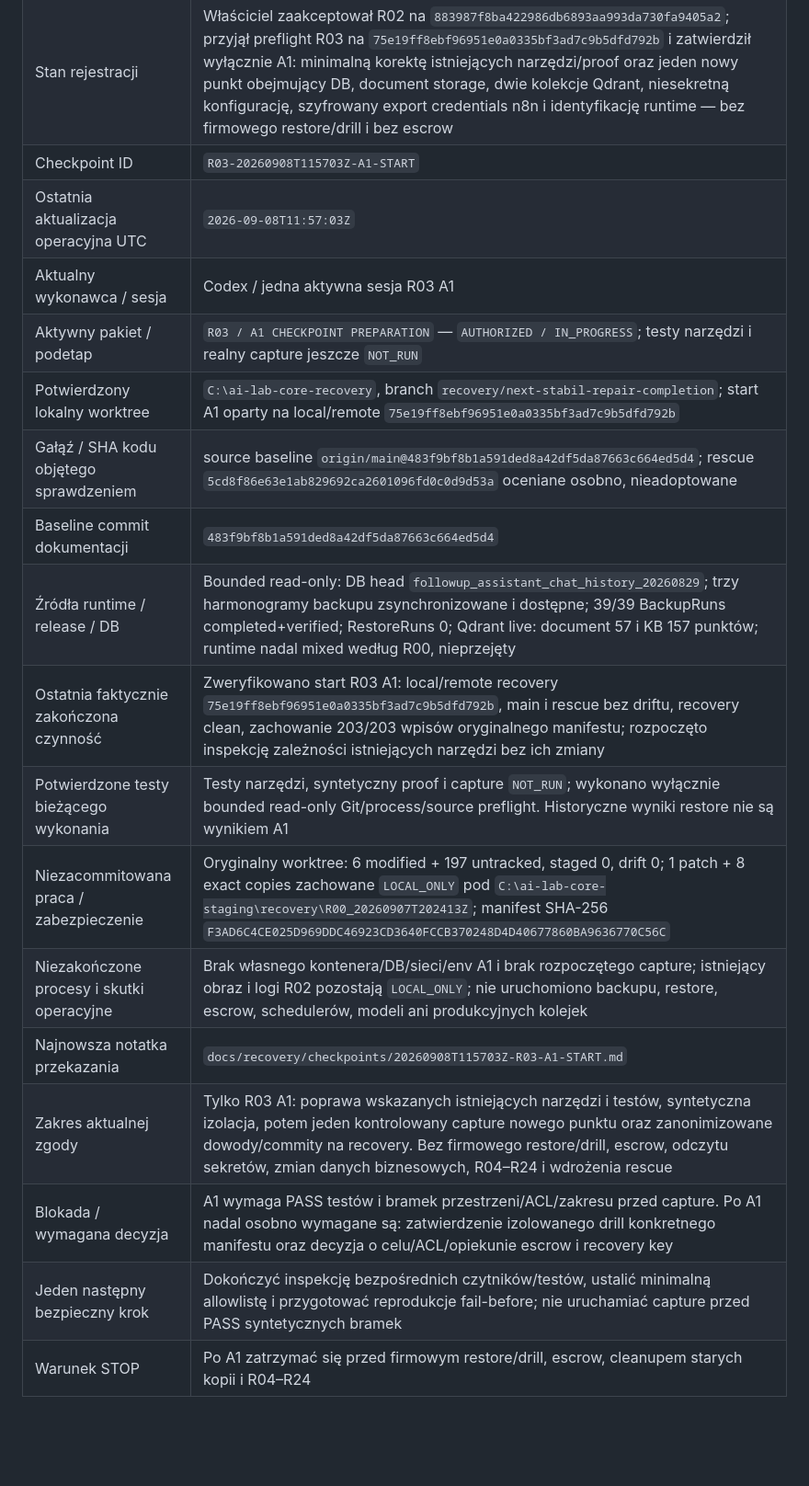
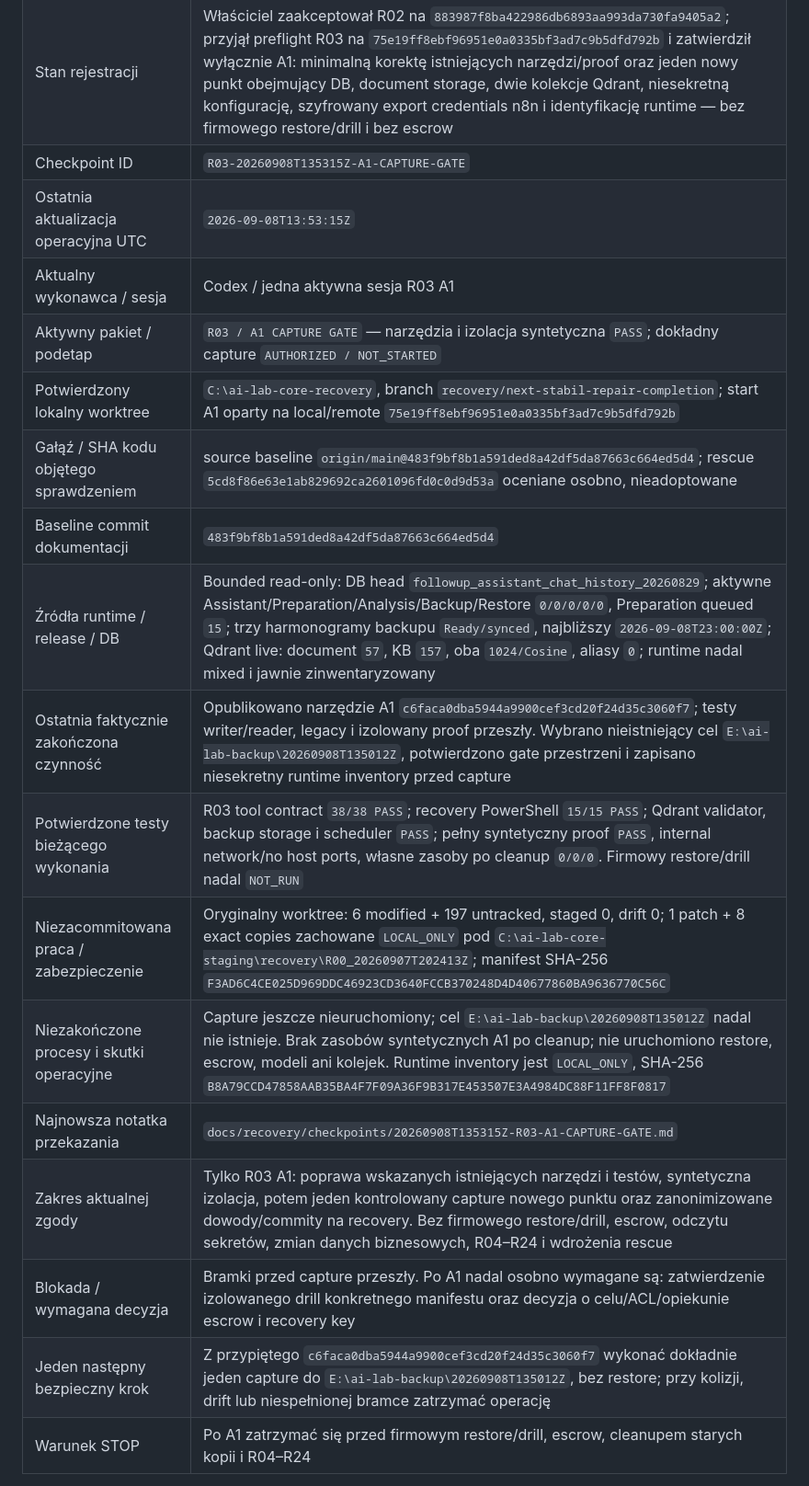
Before and after one commit to domlap94-star/ai-lab-core, a Markdown page: NEXT_STABIL_REPAIR_COMPLETION_ROADMAP.md, the part around one of its changes. Shown at 92% size. Rendered like a GitHub page; blank space fills up the shorter version.

Commit message:
Record R03 A1 capture gate

```diff
--- a/NEXT_STABIL_REPAIR_COMPLETION_ROADMAP.md
+++ b/NEXT_STABIL_REPAIR_COMPLETION_ROADMAP.md
@@ -21,22 +21,22 @@ wykonaniem R00 — Codex ma je zastąpić ustalonymi faktami, nie przewidywaniam
 | Gałąź wspólnej roadmapy — docelowa | `recovery/next-stabil-repair-completion` |
 | Kanoniczna ścieżka w repo | `NEXT_STABIL_REPAIR_COMPLETION_ROADMAP.md` |
 | Stan rejestracji | Właściciel zaakceptował R02 na `883987f8ba422986db6893aa993da730fa9405a2`; przyjął preflight R03 na `75e19ff8ebf96951e0a0335bf3ad7c9b5dfd792b` i zatwierdził wyłącznie A1: minimalną korektę istniejących narzędzi/proof oraz jeden nowy punkt obejmujący DB, document storage, dwie kolekcje Qdrant, niesekretną konfigurację, szyfrowany export credentials n8n i identyfikację runtime — bez firmowego restore/drill i bez escrow |
-| Checkpoint ID | `R03-20260908T115703Z-A1-START` |
-| Ostatnia aktualizacja operacyjna UTC | `2026-09-08T11:57:03Z` |
+| Checkpoint ID | `R03-20260908T135315Z-A1-CAPTURE-GATE` |
+| Ostatnia aktualizacja operacyjna UTC | `2026-09-08T13:53:15Z` |
 | Aktualny wykonawca / sesja | Codex / jedna aktywna sesja R03 A1 |
-| Aktywny pakiet / podetap | `R03 / A1 CHECKPOINT PREPARATION` — `AUTHORIZED / IN_PROGRESS`; testy narzędzi i realny capture jeszcze `NOT_RUN` |
+| Aktywny pakiet / podetap | `R03 / A1 CAPTURE GATE` — narzędzia i izolacja syntetyczna `PASS`; dokładny capture `AUTHORIZED / NOT_STARTED` |
 | Potwierdzony lokalny worktree | `C:\ai-lab-core-recovery`, branch `recovery/next-stabil-repair-completion`; start A1 oparty na local/remote `75e19ff8ebf96951e0a0335bf3ad7c9b5dfd792b` |
 | Gałąź / SHA kodu objętego sprawdzeniem | source baseline `origin/main@483f9bf8b1a591ded8a42df5da87663c664ed5d4`; rescue `5cd8f86e63e1ab829692ca2601096fd0c0d9d53a` oceniane osobno, nieadoptowane |
 | Baseline commit dokumentacji | `483f9bf8b1a591ded8a42df5da87663c664ed5d4` |
-| Źródła runtime / release / DB | Bounded read-only: DB head `followup_assistant_chat_history_20260829`; trzy harmonogramy backupu zsynchronizowane i dostępne; 39/39 BackupRuns completed+verified; RestoreRuns 0; Qdrant live: document 57 i KB 157 punktów; runtime nadal mixed według R00, nieprzejęty |
-| Ostatnia faktycznie zakończona czynność | Zweryfikowano start R03 A1: local/remote recovery `75e19ff8ebf96951e0a0335bf3ad7c9b5dfd792b`, main i rescue bez driftu, recovery clean, zachowanie 203/203 wpisów oryginalnego manifestu; rozpoczęto inspekcję zależności istniejących narzędzi bez ich zmiany |
-| Potwierdzone testy bieżącego wykonania | Testy narzędzi, syntetyczny proof i capture `NOT_RUN`; wykonano wyłącznie bounded read-only Git/process/source preflight. Historyczne wyniki restore nie są wynikiem A1 |
+| Źródła runtime / release / DB | Bounded read-only: DB head `followup_assistant_chat_history_20260829`; aktywne Assistant/Preparation/Analysis/Backup/Restore `0/0/0/0/0`, Preparation queued `15`; trzy harmonogramy backupu `Ready/synced`, najbliższy `2026-09-08T23:00:00Z`; Qdrant live: document `57`, KB `157`, oba `1024/Cosine`, aliasy `0`; runtime nadal mixed i jawnie zinwentaryzowany |
+| Ostatnia faktycznie zakończona czynność | Opublikowano narzędzie A1 `c6faca0dba5944a9900cef3cd20f24d35c3060f7`; testy writer/reader, legacy i izolowany proof przeszły. Wybrano nieistniejący cel `E:\ai-lab-backup\20260908T135012Z`, potwierdzono gate przestrzeni i zapisano niesekretny runtime inventory przed capture |
+| Potwierdzone testy bieżącego wykonania | R03 tool contract `38/38 PASS`; recovery PowerShell `15/15 PASS`; Qdrant validator, backup storage i scheduler `PASS`; pełny syntetyczny proof `PASS`, internal network/no host ports, własne zasoby po cleanup `0/0/0`. Firmowy restore/drill nadal `NOT_RUN` |
 | Niezacommitowana praca / zabezpieczenie | Oryginalny worktree: 6 modified + 197 untracked, staged 0, drift 0; 1 patch + 8 exact copies zachowane `LOCAL_ONLY` pod `C:\ai-lab-core-staging\recovery\R00_20260907T202413Z`; manifest SHA-256 `F3AD6C4CE025D969DDC46923CD3640FCCB370248D4D40677860BA9636770C56C` |
-| Niezakończone procesy i skutki operacyjne | Brak własnego kontenera/DB/sieci/env A1 i brak rozpoczętego capture; istniejący obraz i logi R02 pozostają `LOCAL_ONLY`; nie uruchomiono backupu, restore, escrow, schedulerów, modeli ani produkcyjnych kolejek |
-| Najnowsza notatka przekazania | `docs/recovery/checkpoints/20260908T115703Z-R03-A1-START.md` |
+| Niezakończone procesy i skutki operacyjne | Capture jeszcze nieuruchomiony; cel `E:\ai-lab-backup\20260908T135012Z` nadal nie istnieje. Brak zasobów syntetycznych A1 po cleanup; nie uruchomiono restore, escrow, modeli ani kolejek. Runtime inventory jest `LOCAL_ONLY`, SHA-256 `B8A79CCD47858AAB35BA4F7F09A36F9B317E453507E3A4984DC88F11FF8F0817` |
+| Najnowsza notatka przekazania | `docs/recovery/checkpoints/20260908T135315Z-R03-A1-CAPTURE-GATE.md` |
 | Zakres aktualnej zgody | Tylko R03 A1: poprawa wskazanych istniejących narzędzi i testów, syntetyczna izolacja, potem jeden kontrolowany capture nowego punktu oraz zanonimizowane dowody/commity na recovery. Bez firmowego restore/drill, escrow, odczytu sekretów, zmian danych biznesowych, R04–R24 i wdrożenia rescue |
-| Blokada / wymagana decyzja | A1 wymaga PASS testów i bramek przestrzeni/ACL/zakresu przed capture. Po A1 nadal osobno wymagane są: zatwierdzenie izolowanego drill konkretnego manifestu oraz decyzja o celu/ACL/opiekunie escrow i recovery key |
-| Jeden następny bezpieczny krok | Dokończyć inspekcję bezpośrednich czytników/testów, ustalić minimalną allowlistę i przygotować reprodukcje fail-before; nie uruchamiać capture przed PASS syntetycznych bramek |
+| Blokada / wymagana decyzja | Bramki przed capture przeszły. Po A1 nadal osobno wymagane są: zatwierdzenie izolowanego drill konkretnego manifestu oraz decyzja o celu/ACL/opiekunie escrow i recovery key |
+| Jeden następny bezpieczny krok | Z przypiętego `c6faca0dba5944a9900cef3cd20f24d35c3060f7` wykonać dokładnie jeden capture do `E:\ai-lab-backup\20260908T135012Z`, bez restore; przy kolizji, drift lub niespełnionej bramce zatrzymać operację |
 | Warunek STOP | Po A1 zatrzymać się przed firmowym restore/drill, escrow, cleanupem starych kopii i R04–R24 |
 
 **Jak identyfikować wersję tego checkpointu:** SHA commita zawierającego ten plik
```
Also changed, not shown: other parts of NEXT_STABIL_REPAIR_COMPLETION_ROADMAP.md (+1 -1 lines), 1 other file.
